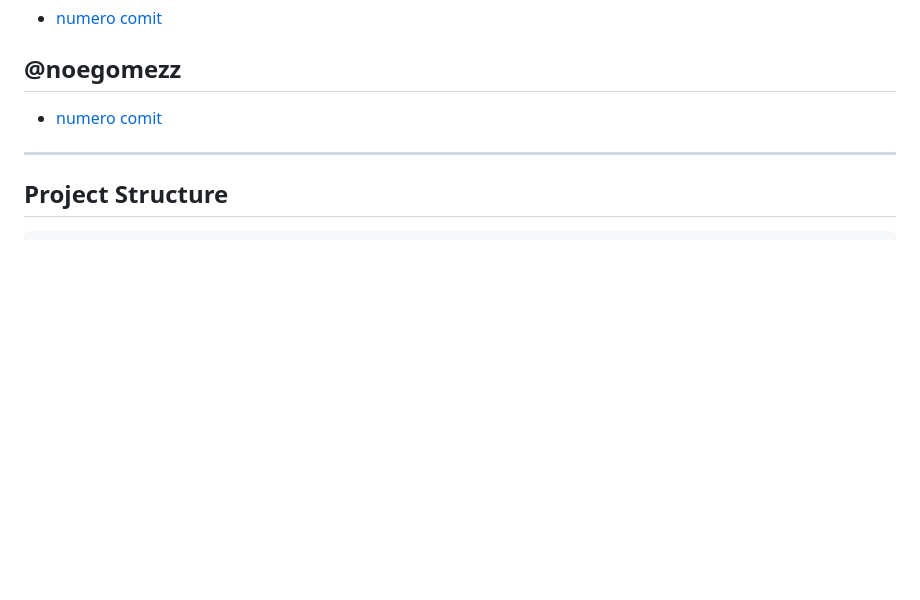
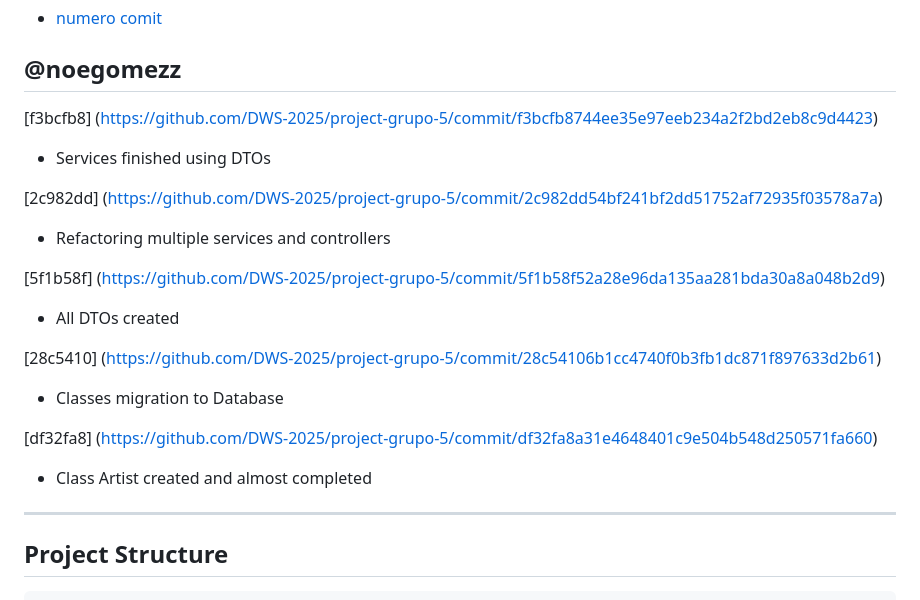
Before and after one commit to DWS-2025/project-grupo-5, a Markdown page: README.md, the part around the change. Drawn GitHub-style; blank space fills up the shorter version.

```diff
--- a/README.md
+++ b/README.md
@@ -112,7 +112,25 @@ EchoReview is a web-based platform that allows users to explore, review, and man
 
 ## @noegomezz
 
-- [numero comit](url.es)
+[f3bcfb8] (https://github.com/DWS-2025/project-grupo-5/commit/f3bcfb8744ee35e97eeb234a2f2bd2eb8c9d4423)
+
+ - Services finished using DTOs
+
+[2c982dd] (https://github.com/DWS-2025/project-grupo-5/commit/2c982dd54bf241bf2dd51752af72935f03578a7a)
+
+ - Refactoring multiple services and controllers
+
+[5f1b58f] (https://github.com/DWS-2025/project-grupo-5/commit/5f1b58f52a28e96da135aa281bda30a8a048b2d9)
+
+ - All DTOs created
+
+[28c5410] (https://github.com/DWS-2025/project-grupo-5/commit/28c54106b1cc4740f0b3fb1dc871f897633d2b61)
+
+ - Classes migration to Database
+
+[df32fa8] (https://github.com/DWS-2025/project-grupo-5/commit/df32fa8a31e4648401c9e504b548d250571fa660)
+
+ - Class Artist created and almost completed
 
 ---
 ## Project Structure
```
